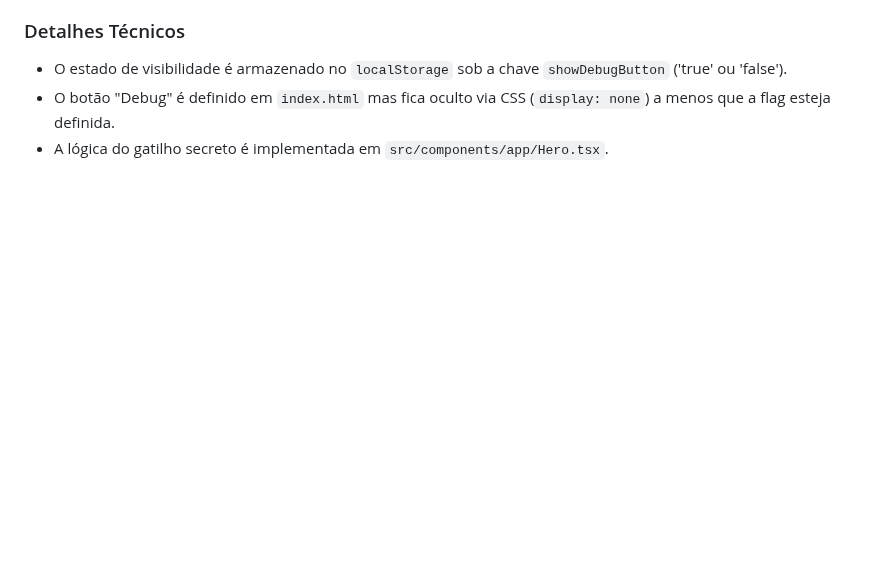
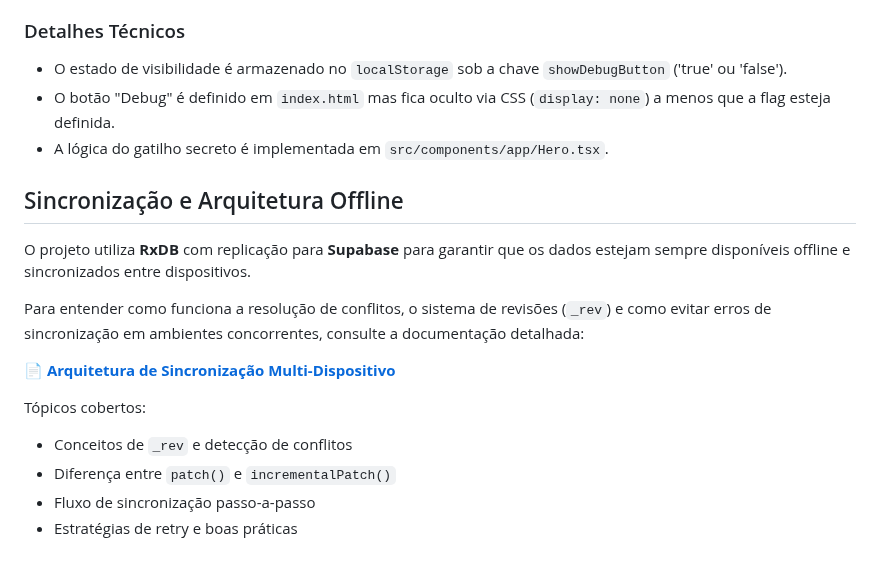
Before and after one commit to dannyxyz22/devoto-habit, a Markdown page: README.md, the part around the change. GitHub-like rendering; blank space fills up the shorter version.

Commit message:
Documentação de arquitetura de sincronização simultânea.

```diff
--- a/README.md
+++ b/README.md
@@ -281,3 +281,17 @@ O Modo Debug está oculto por padrão. Para alterná-lo:
 -   O estado de visibilidade é armazenado no `localStorage` sob a chave `showDebugButton` ('true' ou 'false').
 -   O botão "Debug" é definido em `index.html` mas fica oculto via CSS (`display: none`) a menos que a flag esteja definida.
 -   A lógica do gatilho secreto é implementada em `src/components/app/Hero.tsx`.
+
+## Sincronização e Arquitetura Offline
+
+O projeto utiliza **RxDB** com replicação para **Supabase** para garantir que os dados estejam sempre disponíveis offline e sincronizados entre dispositivos.
+
+Para entender como funciona a resolução de conflitos, o sistema de revisões (`_rev`) e como evitar erros de sincronização em ambientes concorrentes, consulte a documentação detalhada:
+
+📄 **[Arquitetura de Sincronização Multi-Dispositivo](./SYNC_ARCHITECTURE.md)**
+
+Tópicos cobertos:
+- Conceitos de `_rev` e detecção de conflitos
+- Diferença entre `patch()` e `incrementalPatch()`
+- Fluxo de sincronização passo-a-passo
+- Estratégias de retry e boas práticas
```
Also changed, not shown: SYNC_ARCHITECTURE.md (added, +475 -0 lines).
